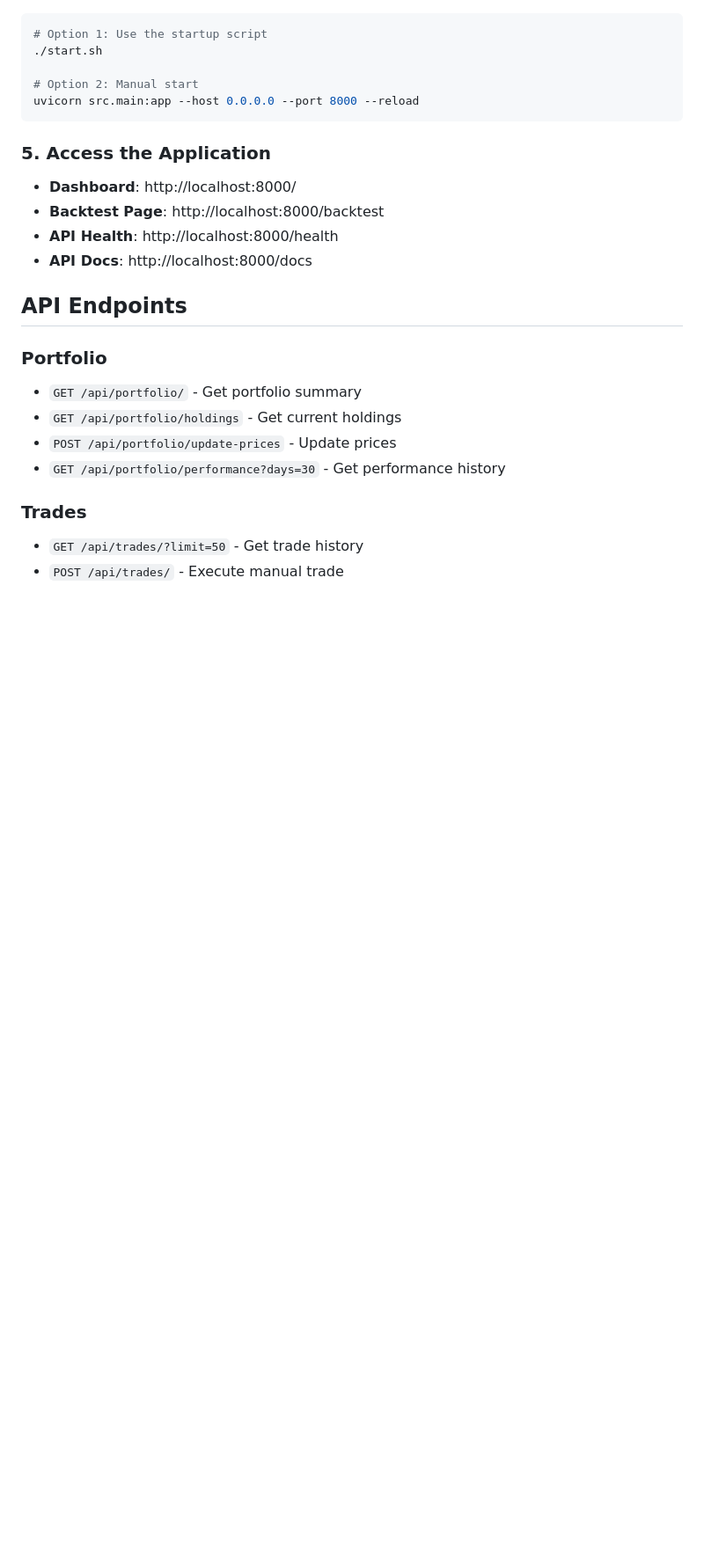
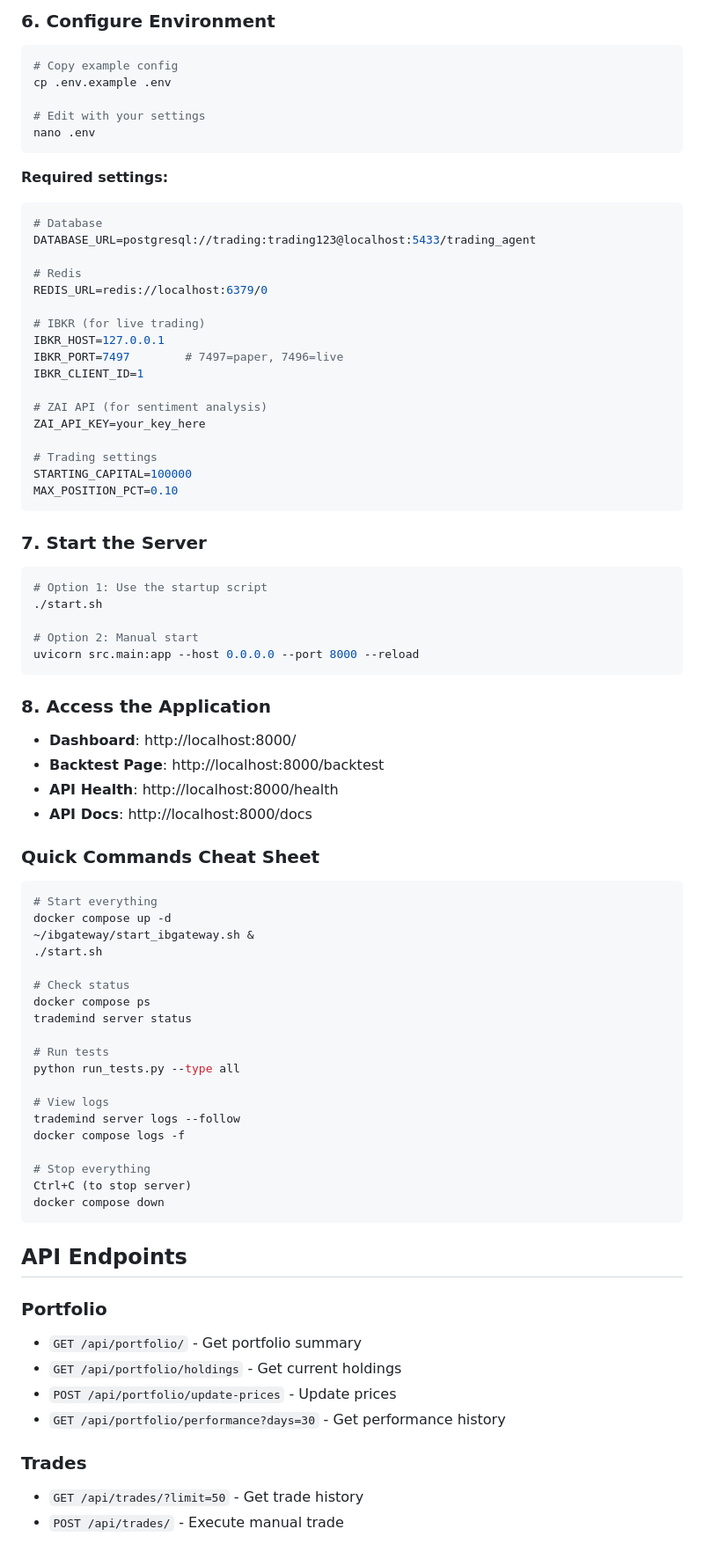
Before and after one commit to seraphinamoon12/trademind-ai, a Markdown page: README.md, the part around one of its changes. Shown at 88% size. Rendered like a GitHub page; blank space fills up the shorter version.

````diff
--- a/README.md
+++ b/README.md
@@ -66,3 +121,35 @@ python test_components.py
+### 6. Configure Environment
+
+```bash
+# Copy example config
+cp .env.example .env
+
+# Edit with your settings
+nano .env
+```
+
+**Required settings:**
+```bash
+# Database
+DATABASE_URL=postgresql://trading:trading123@localhost:5433/trading_agent
+
+# Redis
+REDIS_URL=redis://localhost:6379/0
+
+# IBKR (for live trading)
+IBKR_HOST=127.0.0.1
+IBKR_PORT=7497        # 7497=paper, 7496=live
+IBKR_CLIENT_ID=1
+
+# ZAI API (for sentiment analysis)
+ZAI_API_KEY=your_key_here
+
+# Trading settings
+STARTING_CAPITAL=100000
+MAX_POSITION_PCT=0.10
+```
+
+### 7. Start the Server
 
 ```bash
 # Option 1: Use the startup script
@@ -72,12 +159,36 @@ python test_components.py
 uvicorn src.main:app --host 0.0.0.0 --port 8000 --reload
 ```
 
-### 5. Access the Application
+### 8. Access the Application
 
 - **Dashboard**: http://localhost:8000/
 - **Backtest Page**: http://localhost:8000/backtest
 - **API Health**: http://localhost:8000/health
 - **API Docs**: http://localhost:8000/docs
+
+### Quick Commands Cheat Sheet
+
+```bash
+# Start everything
+docker compose up -d
+~/ibgateway/start_ibgateway.sh &
+./start.sh
+
+# Check status
+docker compose ps
+trademind server status
+
+# Run tests
+python run_tests.py --type all
+
+# View logs
+trademind server logs --follow
+docker compose logs -f
+
+# Stop everything
+Ctrl+C (to stop server)
+docker compose down
+```
 
 ## API Endpoints
 
````
Also changed, not shown: other parts of README.md (+61 -6 lines).
